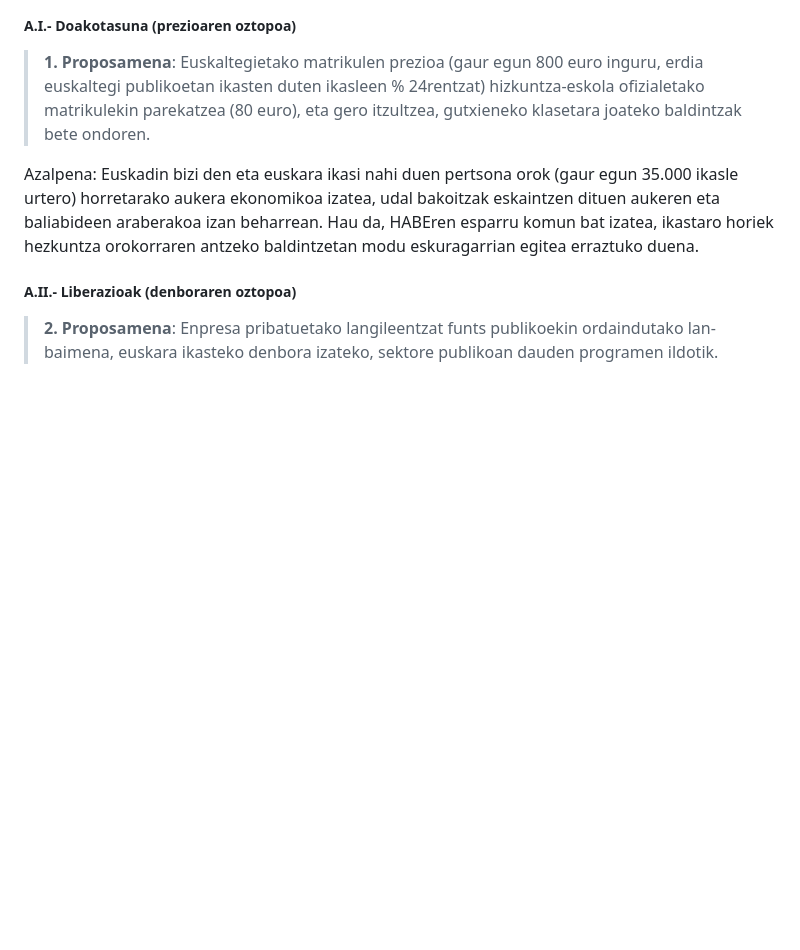
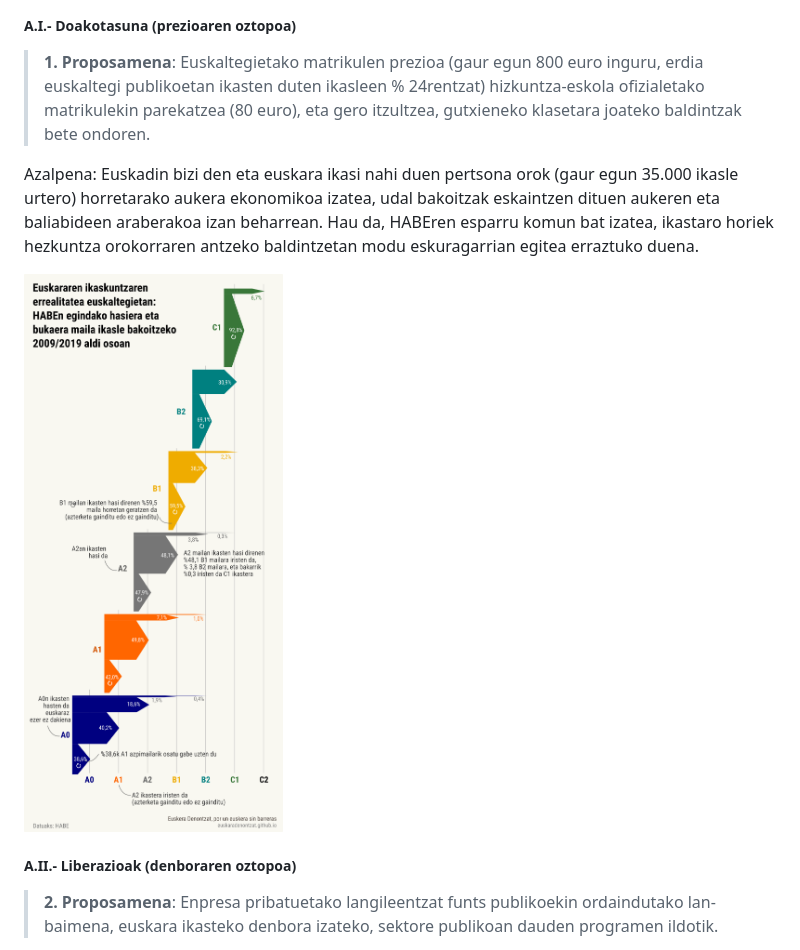
Before and after one commit to euskaradenontzat/euskaradenontzat.github.io, a Markdown page: README.md, the part around the change. Drawn GitHub-style; pictures changed too: img/aprendizaje_euskltegis_habe_2009-2019_eus.png (added); blank space fills up the shorter version.

Commit message:
inserta gráfico niveles HABE (sankey)

```diff
--- a/README.md
+++ b/README.md
@@ -38,6 +38,7 @@
 
 Azalpena: Euskadin bizi den eta euskara ikasi nahi duen pertsona orok (gaur egun 35.000 ikasle urtero) horretarako aukera ekonomikoa izatea, udal bakoitzak eskaintzen dituen aukeren eta baliabideen araberakoa izan beharrean. Hau da, HABEren esparru komun bat izatea, ikastaro horiek hezkuntza orokorraren antzeko baldintzetan modu eskuragarrian egitea erraztuko duena.
 
+<img src="img/aprendizaje_euskltegis_habe_2009-2019_eus.png" alt="Euskararen ikaskuntzaren errealitatea euskaltegietan: HABEn egindako hasiera eta bukaera maila ikasle bakoitzeko 2009/2019 aldi osoan">
 
 ##### A.II.- Liberazioak (denboraren oztopoa)
 
```
Also changed, not shown: es.md (+1 -0 lines), img/aprendizaje_euskltegis_habe_2009-2019_es.png (added).
